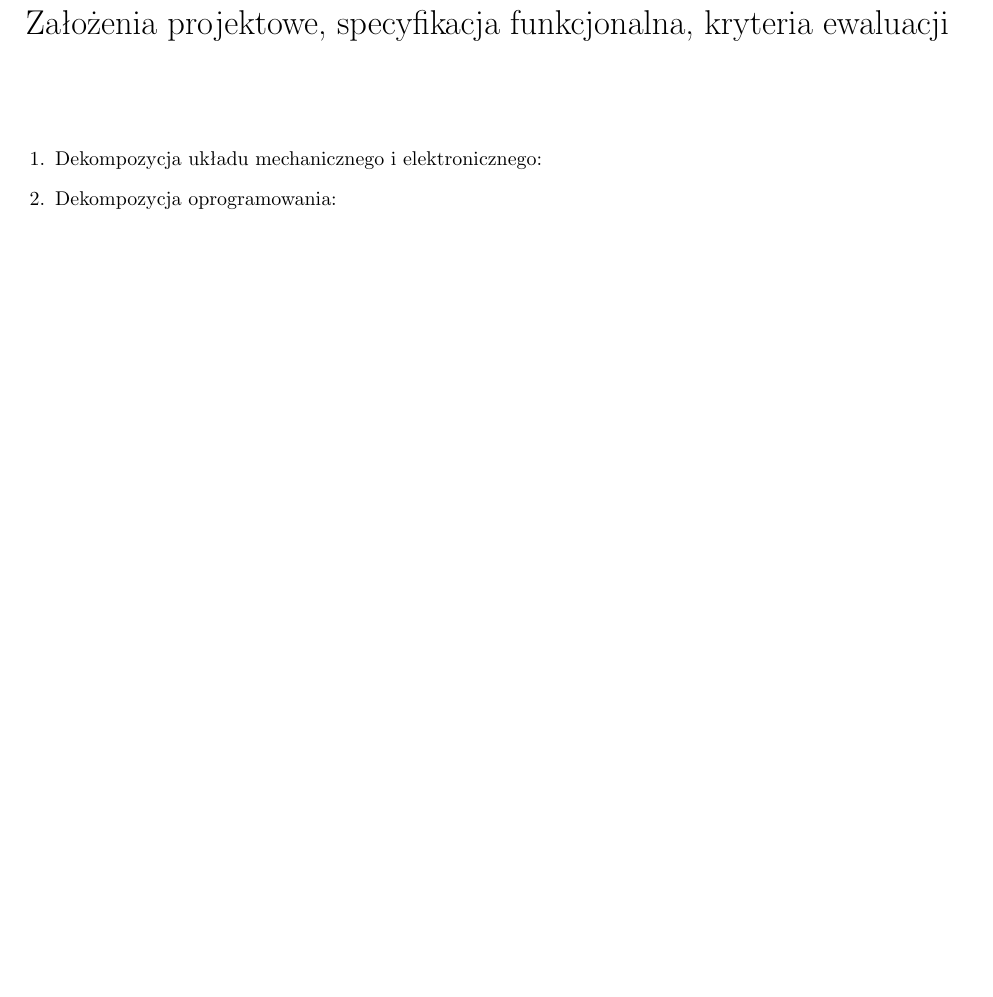
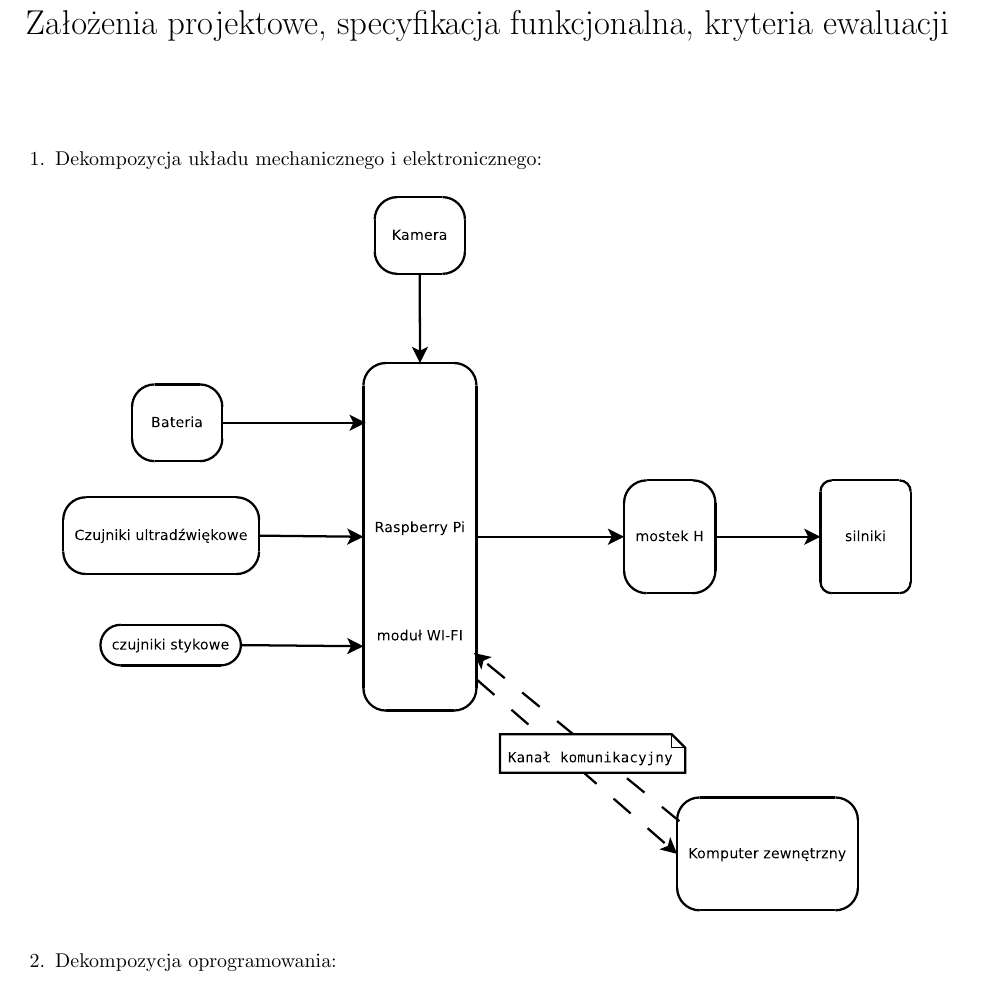
Before and after one commit to hizonglol/projekt_zespolowy-2016, a LaTeX document (dokumentacja/Zalozenia projektowe, specyfikacja funkcjonalna, kryteria ewaluacji.tex): part of the page before the commit and part of page 1 of 2 after it, cut so that both start at the same text, the shorter picture padded with empty space. Compiled offline with pdfLaTeX.

Commit message:
Załączone obrazy dla pkt 1 i 2
Obrazy w eps poprawnie się załączają do dokumentu zalozenia projektowe

```diff
--- a/dokumentacja/Zalozenia projektowe, specyfikacja funkcjonalna, kryteria ewaluacji.tex
+++ b/dokumentacja/Zalozenia projektowe, specyfikacja funkcjonalna, kryteria ewaluacji.tex
@@ -3,6 +3,7 @@
 \usepackage[utf8]{inputenc}
 \usepackage{enumerate}
 \usepackage{graphicx}
+\usepackage{float}
 
 \usepackage{geometry}
 \newgeometry{tmargin=2.5cm, bmargin=2cm, lmargin=2cm, rmargin=2cm}
@@ -17,9 +18,9 @@
 \begin{enumerate}
 
 \item Dekompozycja układu mechanicznego i elektronicznego:
-%\begin{figure}
-%\centering
-%\includegraphics[scale=.7]{idea sprzet-mech.eps}
-%\end{figure}
+\begin{figure}[H]
+\centering
+\includegraphics[width=15cm]{idea_sprzet-mech.eps}
+\end{figure}
 
 \item Dekompozycja oprogramowania:
@@ -30,3 +30,4 @@
+\end{figure}
 
 \item Opis komponentów:
 
```
Also changed, not shown: dokumentacja/Zalozenia projektowe, specyfikacja funkcjonalna, kryteria ewaluacji.pdf, dokumentacja/idea_programowa.eps (renamed from dokumentacja/idea programowa.eps), dokumentacja/idea_sprzet-mech.eps (renamed from dokumentacja/idea sprzet-mech.eps), dokumentacja/Zalozenia projektowe, specyfikacja funkcjonalna, kryteria ewaluacji.tex (7 more changed lines), 8 other files.
